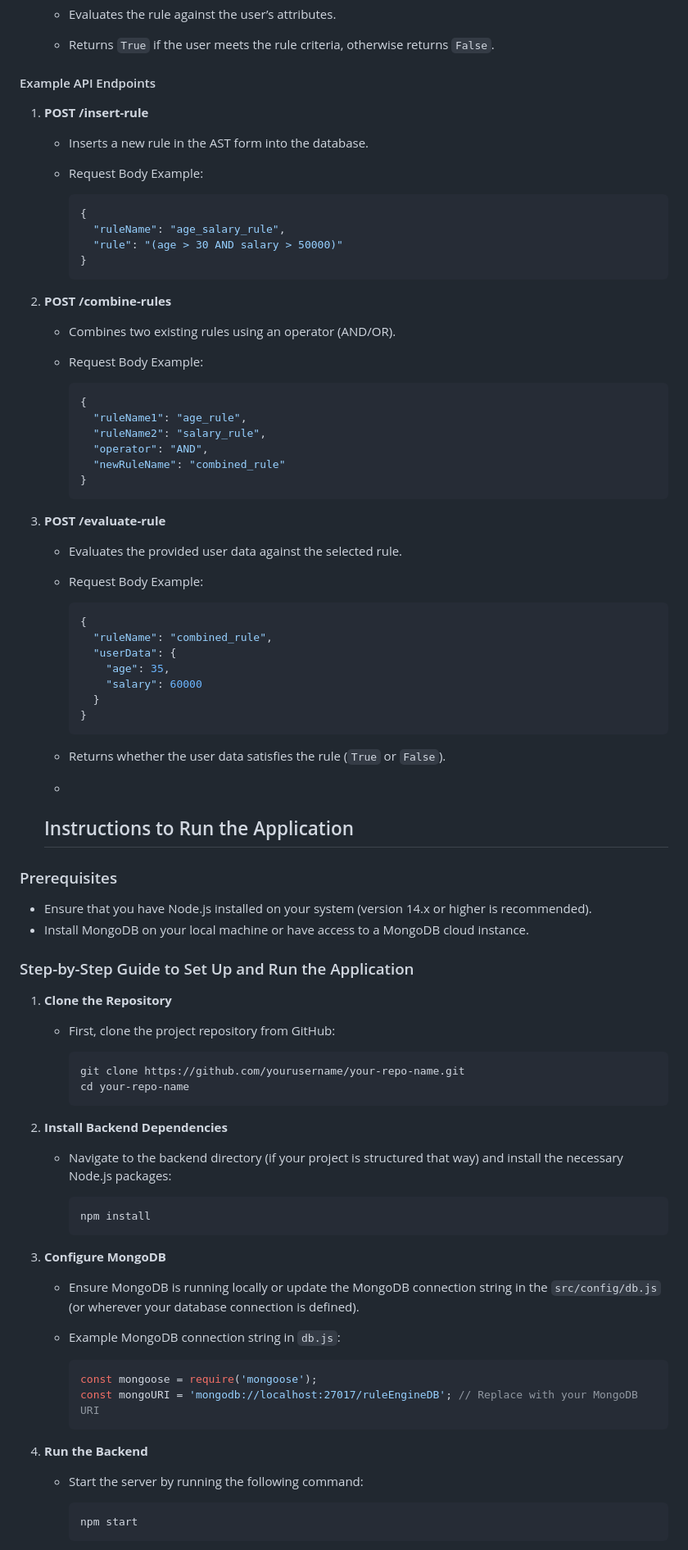
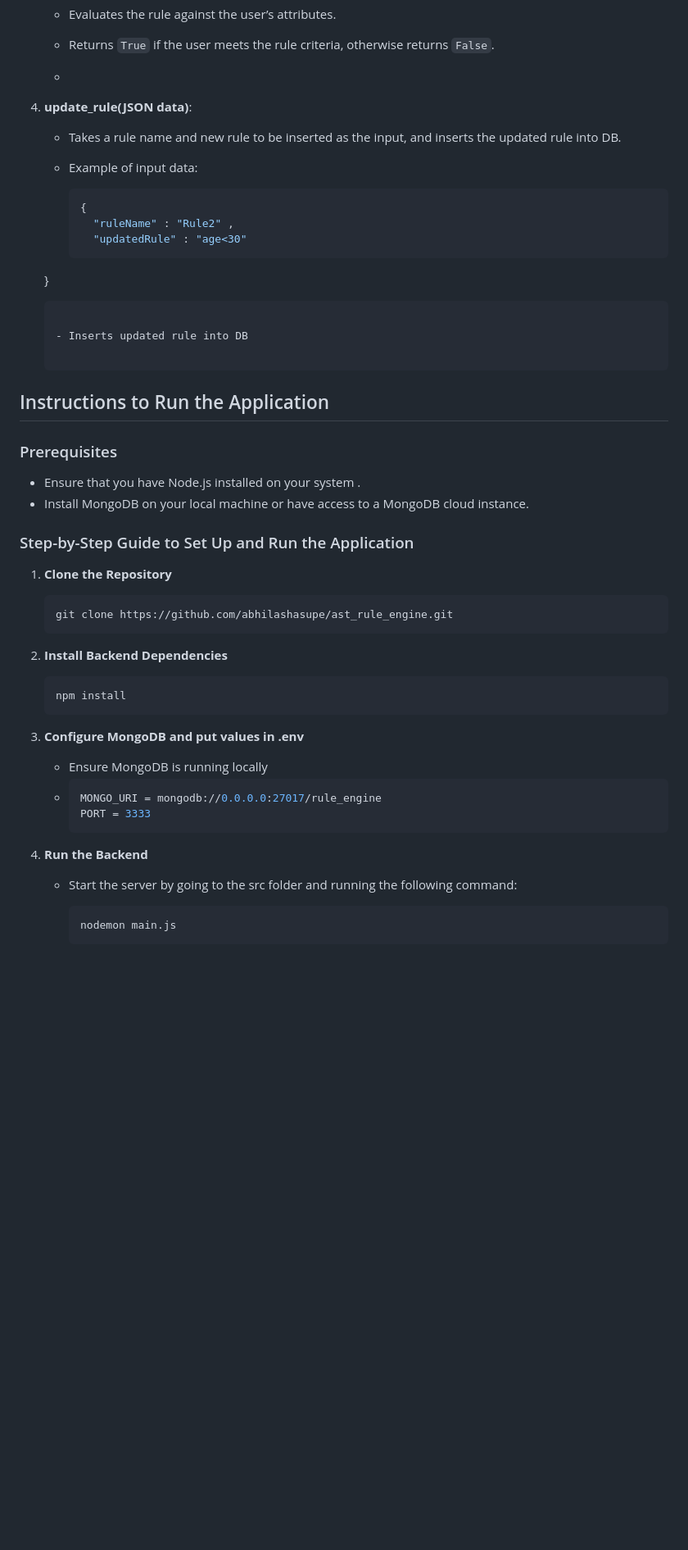
Before and after one commit to abhilashasupe/ast_rule_engine, a Markdown page: README.md, the part around the change printed below. Shown: that part at 82% size. Rendered like a GitHub page; blank space fills up the shorter version.

````diff
--- a/README.md
+++ b/README.md
@@ -127,86 +127,50 @@ json
 
    - Evaluates the rule against the user’s attributes.
    - Returns `True` if the user meets the rule criteria, otherwise returns `False`.
-
-#### Example API Endpoints
-
-1. **POST /insert-rule**
-   - Inserts a new rule in the AST form into the database.
-   - Request Body Example:
+   -
+4. **update_rule(JSON data)**:
+   - Takes a rule name and new rule to be inserted as the input, and inserts the updated rule into DB.
+   - Example of input data:
 
      ```json
      {
-       "ruleName": "age_salary_rule",
-       "rule": "(age > 30 AND salary > 50000)"
-     }
+       "ruleName" : "Rule2" ,
+       "updatedRule" : "age<30"
+    }
      ```
 
-2. **POST /combine-rules**
-   - Combines two existing rules using an operator (AND/OR).
-   - Request Body Example:
+   - Inserts updated rule into DB
 
-     ```json
-     {
-       "ruleName1": "age_rule",
-       "ruleName2": "salary_rule",
-       "operator": "AND",
-       "newRuleName": "combined_rule"
-     }
-     ```
-
-3. **POST /evaluate-rule**
-   - Evaluates the provided user data against the selected rule.
-   - Request Body Example:
-
-     ```json
-     {
-       "ruleName": "combined_rule",
-       "userData": {
-         "age": 35,
-         "salary": 60000
-       }
-     }
-     ```
-
-   - Returns whether the user data satisfies the rule (`True` or `False`).
-   -
-
-   ## Instructions to Run the Application
+## Instructions to Run the Application
 
 ### Prerequisites
 
-- Ensure that you have Node.js installed on your system (version 14.x or higher is recommended).
+- Ensure that you have Node.js installed on your system .
 - Install MongoDB on your local machine or have access to a MongoDB cloud instance.
 
 ### Step-by-Step Guide to Set Up and Run the Application
 
 1. **Clone the Repository**
-   - First, clone the project repository from GitHub:
-
      ```bash
-     git clone https://github.com/yourusername/your-repo-name.git
-     cd your-repo-name
+     git clone https://github.com/abhilashasupe/ast_rule_engine.git
      ```
 
 2. **Install Backend Dependencies**
-   - Navigate to the backend directory (if your project is structured that way) and install the necessary Node.js packages:
-
      ```bash
      npm install
      ```
 
-3. **Configure MongoDB**
-   - Ensure MongoDB is running locally or update the MongoDB connection string in the `src/config/db.js` (or wherever your database connection is defined).
-   - Example MongoDB connection string in `db.js`:
-
+3. **Configure MongoDB and put values in .env**
+   - Ensure MongoDB is running locally
+   -
      ```js
-     const mongoose = require('mongoose');
-     const mongoURI = 'mongodb://localhost:27017/ruleEngineDB'; // Replace with your MongoDB URI
+     MONGO_URI = mongodb://0.0.0.0:27017/rule_engine
+     PORT = 3333
      ```
 
 4. **Run the Backend**
-   - Start the server by running the following command:
+   - Start the server by going to the src folder and running the following command:
 
      ```bash
-     npm start
+     nodemon main.js
      ```
````
Also changed, not shown: other parts of README.md (+5 -11 lines).
